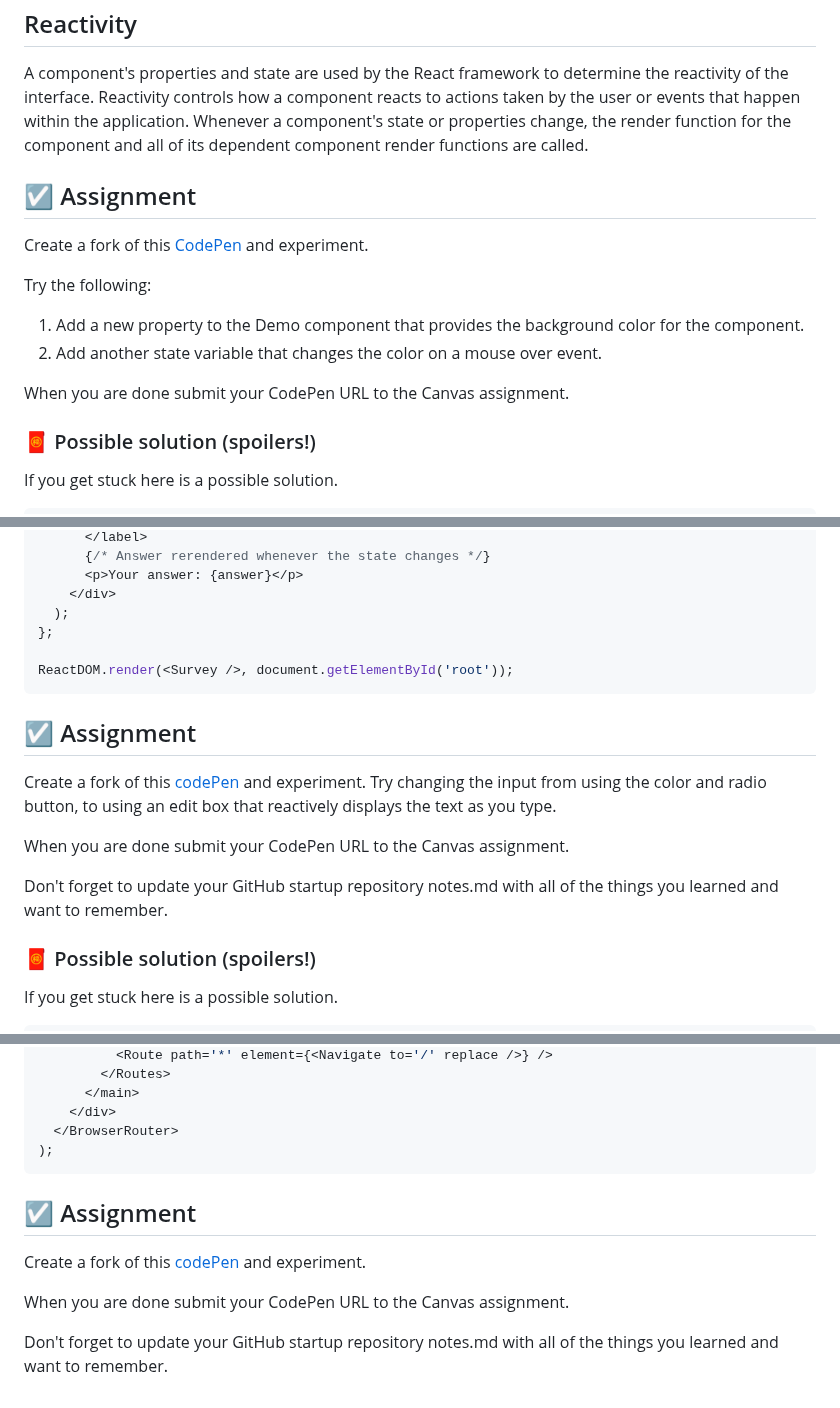
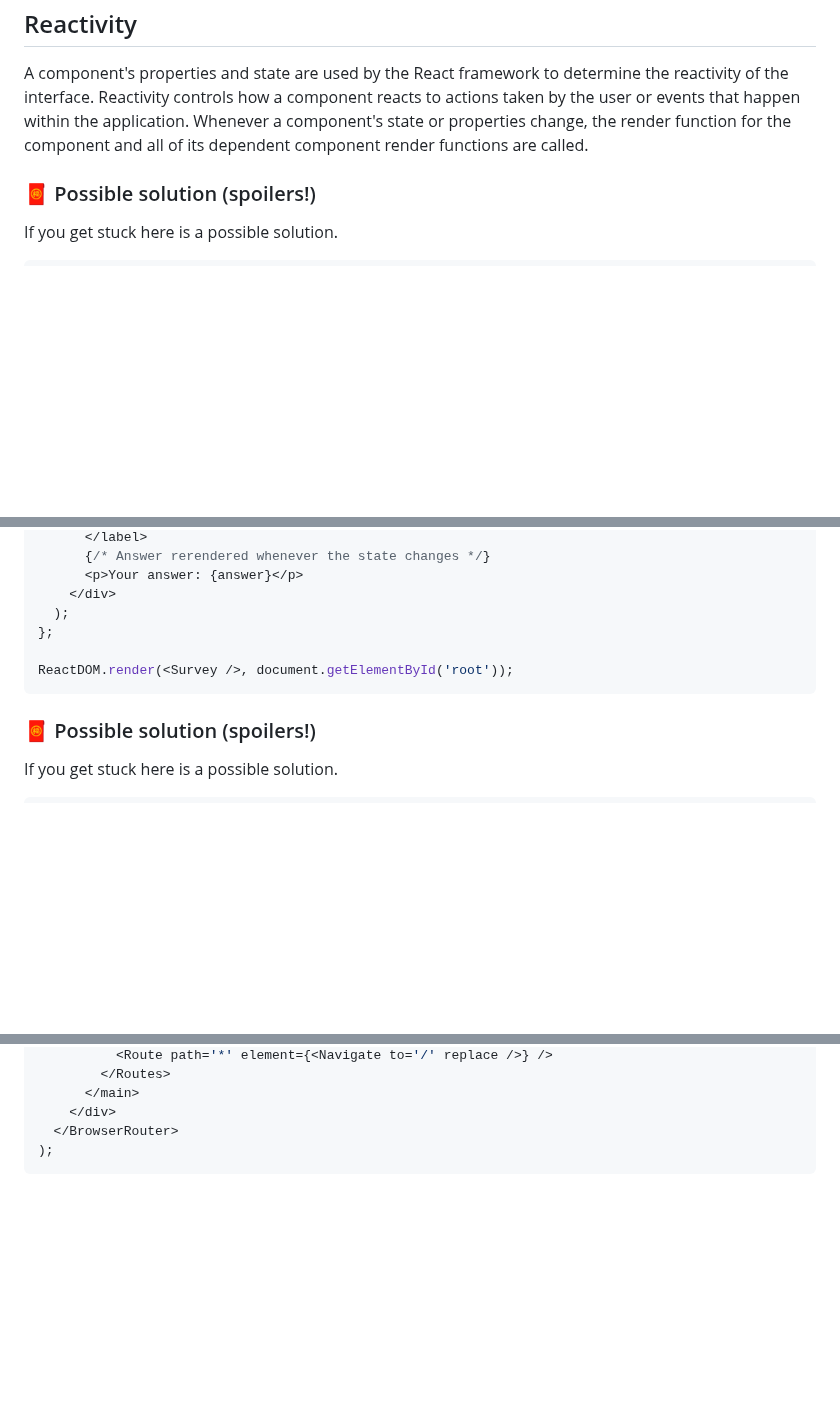
Before and after one commit to haltosan/startup, a Markdown page: frame.md, 3 parts joined by grey strips. Drawn GitHub-style; blank space fills up the shorter version.

````diff
--- a/frame.md
+++ b/frame.md
@@ -301,17 +290,6 @@ root.render(<Clicker />);
 
 A component's properties and state are used by the React framework to determine the reactivity of the interface. Reactivity controls how a component reacts to actions taken by the user or events that happen within the application. Whenever a component's state or properties change, the render function for the component and all of its dependent component render functions are called.
 
-## ☑ Assignment
-
-Create a fork of this [CodePen](https://codepen.io/leesjensen/pen/Yzvaver) and experiment.
-
-Try the following:
-
-1. Add a new property to the Demo component that provides the background color for the component.
-2. Add another state variable that changes the color on a mouse over event.
-
-When you are done submit your CodePen URL to the Canvas assignment.
-
 ### 🧧 Possible solution (spoilers!)
 
 If you get stuck here is a possible solution.
@@ -423,14 +401,6 @@ const Question = ({ color }) => {
 ReactDOM.render(<Survey />, document.getElementById('root'));
 ```
 
-## ☑ Assignment
-
-Create a fork of this [codePen](https://codepen.io/leesjensen/pen/NWzYzXE) and experiment. Try changing the input from using the color and radio button, to using an edit box that reactively displays the text as you type.
-
-When you are done submit your CodePen URL to the Canvas assignment.
-
-Don't forget to update your GitHub startup repository notes.md with all of the things you learned and want to remember.
-
 ### 🧧 Possible solution (spoilers!)
 
 If you get stuck here is a possible solution.
@@ -884,11 +840,3 @@ root.render(
   </BrowserRouter>
 );
 ```
-
-## ☑ Assignment
-
-Create a fork of this [codePen](https://codepen.io/leesjensen/pen/poKLKaX) and experiment.
-
-When you are done submit your CodePen URL to the Canvas assignment.
-
-Don't forget to update your GitHub startup repository notes.md with all of the things you learned and want to remember.
````
Also changed, not shown: other parts of frame.md (+0 -25 lines).
